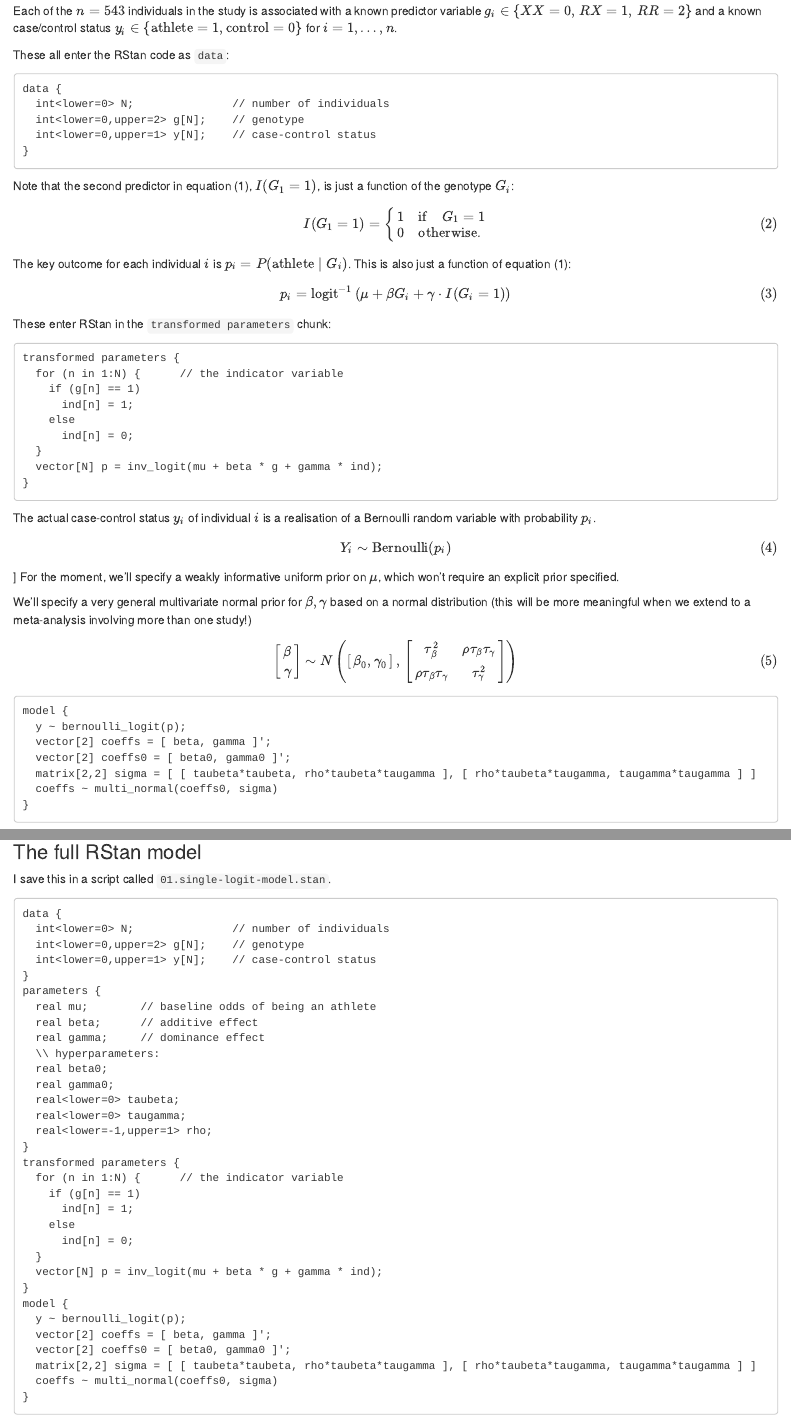
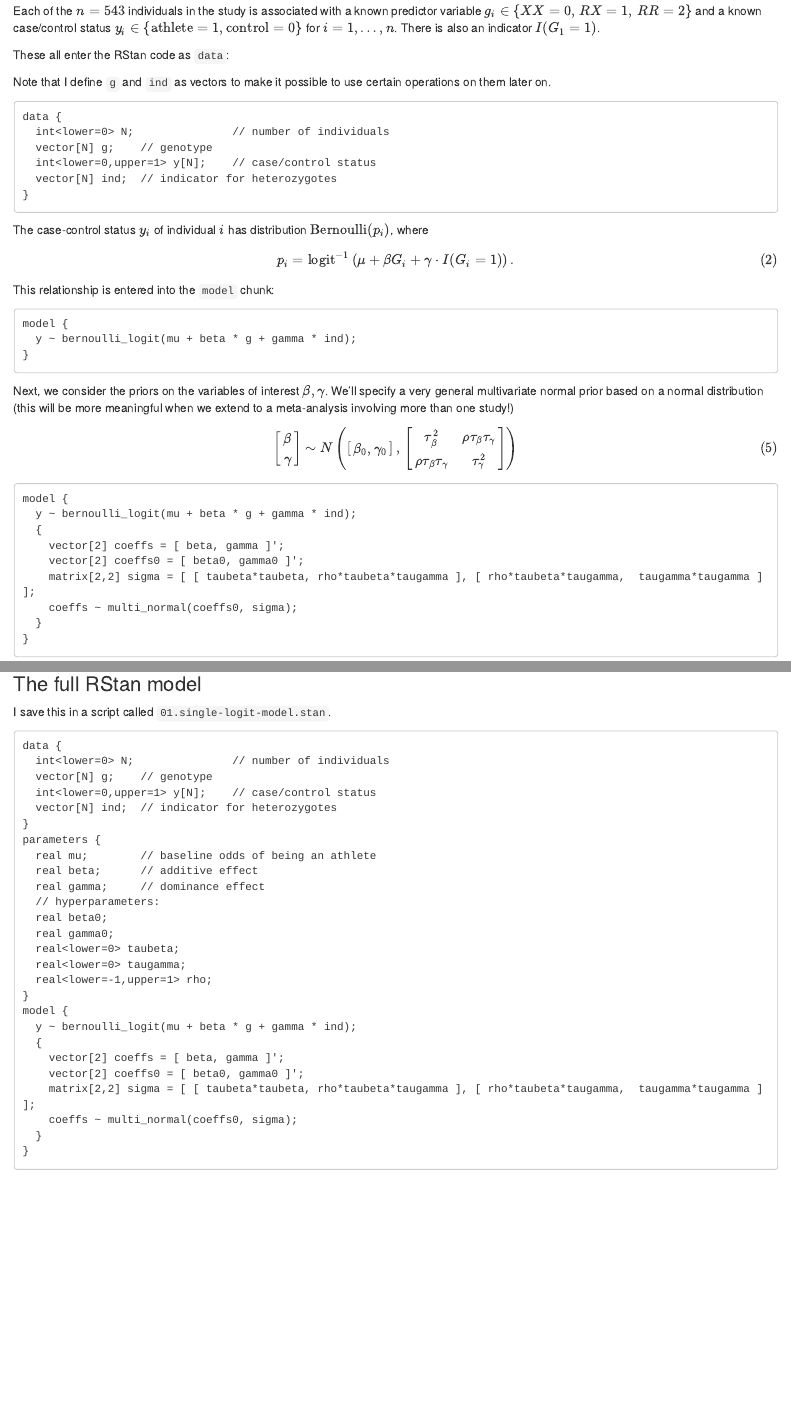
Before and after one commit to gtsambos/zheng, an R Markdown document (01.single-logit-model.Rmd): the page in a window 1100 px wide, from 740 px down, and a second part further down, joined at a grey line. Rendered offline with R 4.5, knitr and Pandoc, with nearby package versions; some code elsewhere in the file could not run offline.

Commit message:
cleaned up my description a bit

````diff
--- a/01.single-logit-model.Rmd
+++ b/01.single-logit-model.Rmd
@@ -44,53 +44,31 @@ parameters {
   real gamma;     // dominance effect
 }
 ```
-Each of the $n=543$ individuals in the study is associated with a known predictor variable $g_i \in \{ XX=0,\thinspace RX=1,\thinspace RR=2\}$ and a known case/control status $y_i \in \{ \mathrm{athlete}=1, \mathrm{control=0} \}$ for $i=1,\ldots,n$.
+Each of the $n=543$ individuals in the study is associated with a known predictor variable $g_i \in \{ XX=0,\thinspace RX=1,\thinspace RR=2\}$ and a known case/control status $y_i \in \{ \mathrm{athlete}=1, \mathrm{control=0} \}$ for $i=1,\ldots,n$. There is also an indicator $I(G_1 = 1)$.
 
 These all enter the RStan code as `data`:
+
+Note that I define `g` and `ind` as vectors to make it possible to use certain operations on them later on.
 ```
 data {
   int<lower=0> N;               // number of individuals
-  int<lower=0,upper=2> g[N];    // genotype
-  int<lower=0,upper=1> y[N];    // case-control status
+  vector[N] g;    // genotype
+  int<lower=0,upper=1> y[N];    // case/control status
+  vector[N] ind;  // indicator for heterozygotes
 }
 ```
-Note that the second predictor in equation (1), $I(G_1 = 1)$, is just a function of the genotype $G_i$:
-
+The case-control status $y_i$ of individual $i$ has distribution $\mathrm{Bernoulli}(p_i)$, where
 \[
-I(G_1 = 1)
-=
-\begin{cases}
-1 &\mathrm{if}\quad G_1 = 1\\
-0 & \mathrm{otherwise.}
-\end{cases}\tag{2}
+p_i = \mathrm{logit}^{-1} \left( \mu + \beta G_i + \gamma\cdot I(G_i=1)  \right).\tag{2}
 \]
-
-The key outcome for each individual $i$ is $p_i = P(\mathrm{athlete}\mid G_{i})$. This is also just a function of equation (1):
-
-\[
-p_i = \mathrm{logit}^{-1} \left( \mu + \beta G_i + \gamma\cdot I(G_i=1)  \right)\tag{3}
-\]
-
-These enter RStan in the `transformed parameters` chunk:
+This relationship is entered into the `model` chunk:
 ```
-transformed parameters {
-  for (n in 1:N) {      // the indicator variable
-    if (g[n] == 1)
-      ind[n] = 1;
-    else
-      ind[n] = 0;
-  }
-  vector[N] p = inv_logit(mu + beta * g + gamma * ind);
+model {
+  y ~ bernoulli_logit(mu + beta * g + gamma * ind);
 }
 ```
-The actual case-control status $y_i$ of individual $i$ is a realisation of a Bernoulli random variable with probability $p_i$.
-\[
-Y_i \sim \mathrm{Bernoulli}(p_i)\tag{4}
-\]
-]
-For the moment, we'll specify a weakly informative uniform prior on $\mu$, which won't require an explicit prior specified.
-
-We'll specify a very general multivariate normal prior for $\beta, \gamma$ based on a normal distribution (this will be more meaningful when we extend to a meta-analysis involving more than one study!)
+Next, we consider the priors on the variables of interest $\beta, \gamma$.
+We'll specify a very general multivariate normal prior based on a normal distribution (this will be more meaningful when we extend to a meta-analysis involving more than one study!)
 \[
 \begin{bmatrix}
 \beta \\ \gamma
@@ -108,4 +86,3 @@ N \left(
 
 ```
 model {
-  y ~ bernoulli_logit(p);
@@ -115 +89 @@ model {
-  coeffs ~ multi_normal(coeffs0, sigma)
+  y ~ bernoulli_logit(mu + beta * g + gamma * ind);
@@ -116,3 +94,5 @@ model {
+    coeffs ~ multi_normal(coeffs0, sigma);
+  }
 }
 ```
 
@@ -139,8 +119,9 @@ I save this in a script called `01.single-logit-model.stan`.
 ```
 data {
   int<lower=0> N;               // number of individuals
-  int<lower=0,upper=2> g[N];    // genotype
-  int<lower=0,upper=1> y[N];    // case-control status
+  vector[N] g;    // genotype
+  int<lower=0,upper=1> y[N];    // case/control status
+  vector[N] ind;  // indicator for heterozygotes
 }
 parameters {
   real mu;        // baseline odds of being an athlete
@@ -153,9 +134,5 @@ parameters {
   real<lower=0> taugamma;
   real<lower=-1,upper=1> rho;
 }
-transformed parameters {
-  for (n in 1:N) {      // the indicator variable
-    if (g[n] == 1)
-      ind[n] = 1;
-    else
-      ind[n] = 0;
+model {
+  y ~ bernoulli_logit(mu + beta * g + gamma * ind);
@@ -162,5 +143,3 @@ transformed parameters {
+    coeffs ~ multi_normal(coeffs0, sigma);
   }
-  vector[N] p = inv_logit(mu + beta * g + gamma * ind);
 }
-model {
-  y ~ bernoulli_logit(p);
@@ -170,5 +146,4 @@ model {
-  coeffs ~ multi_normal(coeffs0, sigma)
-}
+
 ```
 
 ## Fitting the model in R
````
Also changed, not shown: 01.single-logit-model.Rmd (18 more changed lines).
